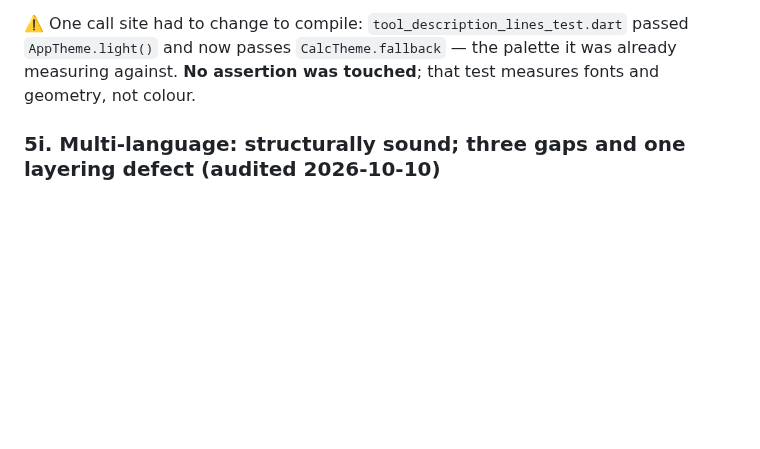
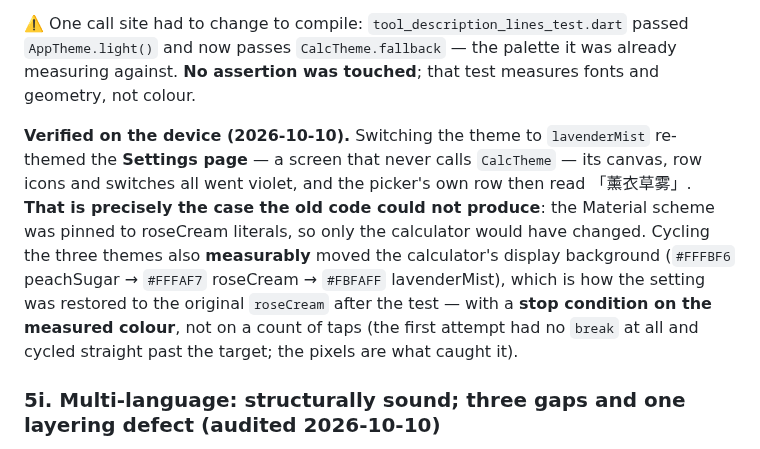
Before and after one commit to NekoRain404/NekoCalc, a Markdown page: docs/verification.md, the part around the change. GitHub-like rendering; blank space fills up the shorter version.

Commit message:
docs: §5h 补上**设备实测**——切主题确实全应用一起走
把证明写进文档，而不只留在对话里：切到 `lavenderMist` 后，**设置页**（一个从不调用 `CalcTheme`
的界面）的画布、行图标、开关全部变成紫罗兰，主题行也随之显示「薰衣草雾」——**这正是旧代码做不到的
情况**（Material 配色被钉死在 roseCream 字面量上，那时只有计算器会变色）。

另记一条方法论教训：三套主题循环时**显示区底色可量地随之变化**（`#FFFBF6` 蜜桃糖 → `#FFFAF7` 玫瑰
奶霜 → `#FBFAFF` 薰衣草雾），测试后正是靠它把设置还原成原有的 `roseCream`——**停机条件是量到的颜色，
不是点击次数**。第一版循环根本没有 `break`，直接切过目标；**是像素把它抓出来的**。

Co-Authored-By: Claude Code <noreply@anthropic.com>

```diff
--- a/docs/verification.md
+++ b/docs/verification.md
@@ -778,6 +778,15 @@ differ** — so the day the derivation degrades back into a hard-coded palette i
 passes `CalcTheme.fallback` — the palette it was already measuring against. **No assertion was touched**; that
 test measures fonts and geometry, not colour.
 
+**Verified on the device (2026-10-10).** Switching the theme to `lavenderMist` re-themed the **Settings page** —
+a screen that never calls `CalcTheme` — its canvas, row icons and switches all went violet, and the picker's
+own row then read 「薰衣草雾」. **That is precisely the case the old code could not produce**: the Material
+scheme was pinned to roseCream literals, so only the calculator would have changed. Cycling the three themes
+also **measurably** moved the calculator's display background (`#FFFBF6` peachSugar → `#FFFAF7` roseCream →
+`#FBFAFF` lavenderMist), which is how the setting was restored to the original `roseCream` after the test —
+with a **stop condition on the measured colour**, not on a count of taps (the first attempt had no `break` at
+all and cycled straight past the target; the pixels are what caught it).
+
 ### 5i. Multi-language: structurally sound; three gaps and one layering defect (audited 2026-10-10)
 
 **Two languages** (`zh`, the fallback, and `en`), **24 named `…Strings` classes**, each an exhaustive `switch`
```
